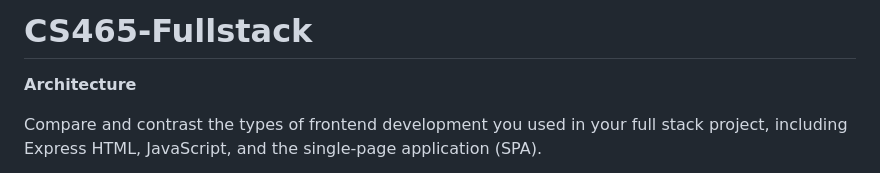
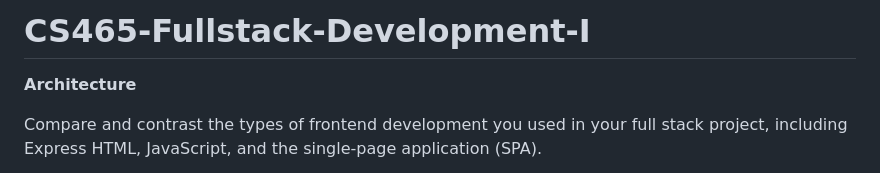
Before and after one commit to kwilkerson26/CS465-Fullstack, a Markdown page: README.md, the part around the change. GitHub-like rendering.

Commit message:
Update project title in README.md

```diff
--- a/README.md
+++ b/README.md
@@ -1,4 +1,4 @@
-# CS465-Fullstack
+# CS465-Fullstack-Development-I
 
 **Architecture**
 
```
